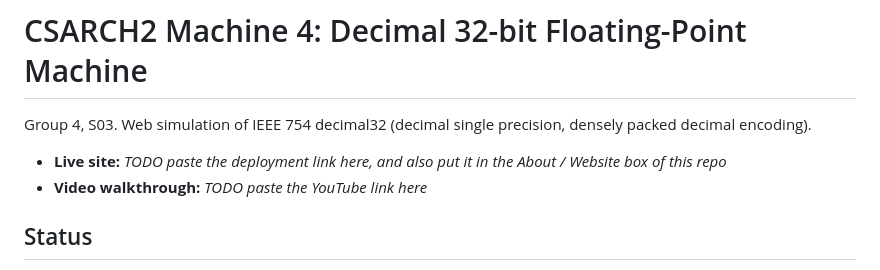
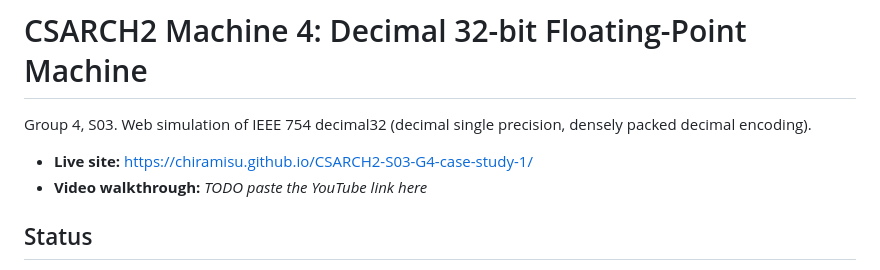
Before and after one commit to chiramisu/CSARCH2-S03-G4-case-study-1, a Markdown page: README.md, the part around the change. GitHub-like rendering.

Commit message:
Update live site link in README.md

```diff
--- a/README.md
+++ b/README.md
@@ -3,7 +3,7 @@
 Group 4, S03. Web simulation of IEEE 754 decimal32 (decimal single precision,
 densely packed decimal encoding).
 
-- **Live site:** _TODO paste the deployment link here, and also put it in the About / Website box of this repo_
+- **Live site:** https://chiramisu.github.io/CSARCH2-S03-G4-case-study-1/
 - **Video walkthrough:** _TODO paste the YouTube link here_
 
 ## Status
```
